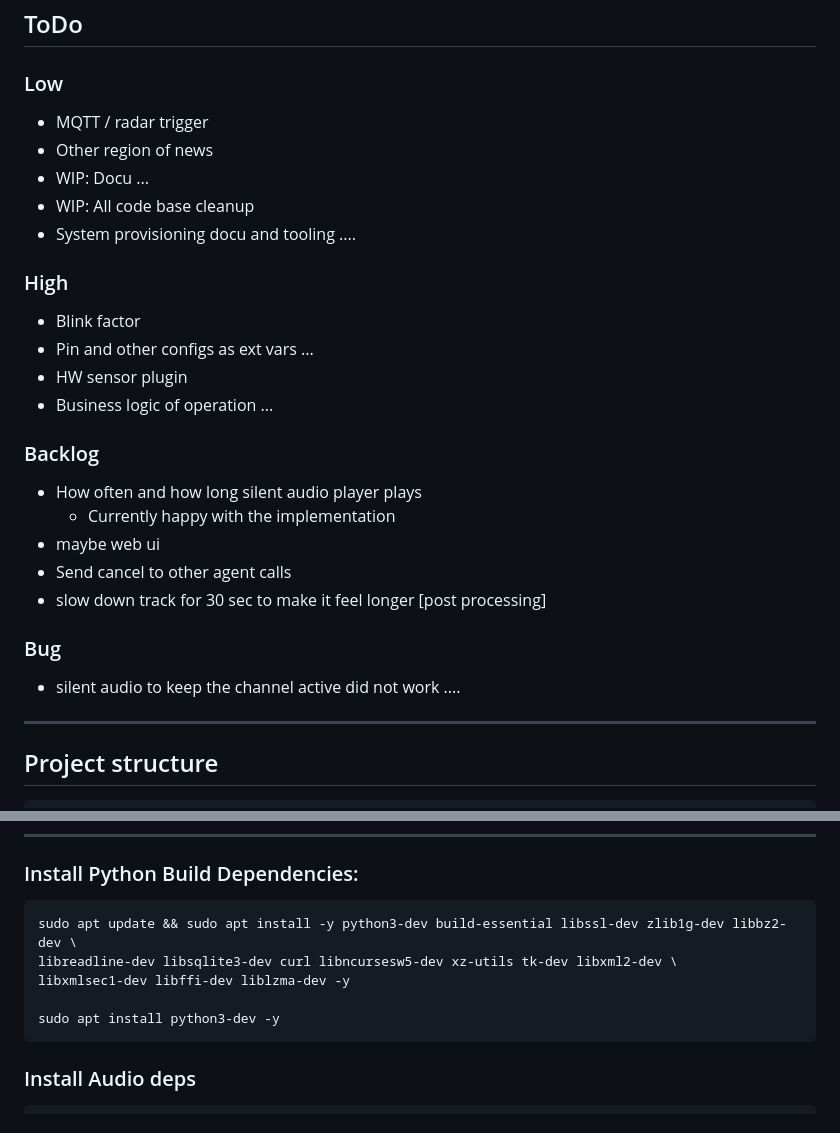
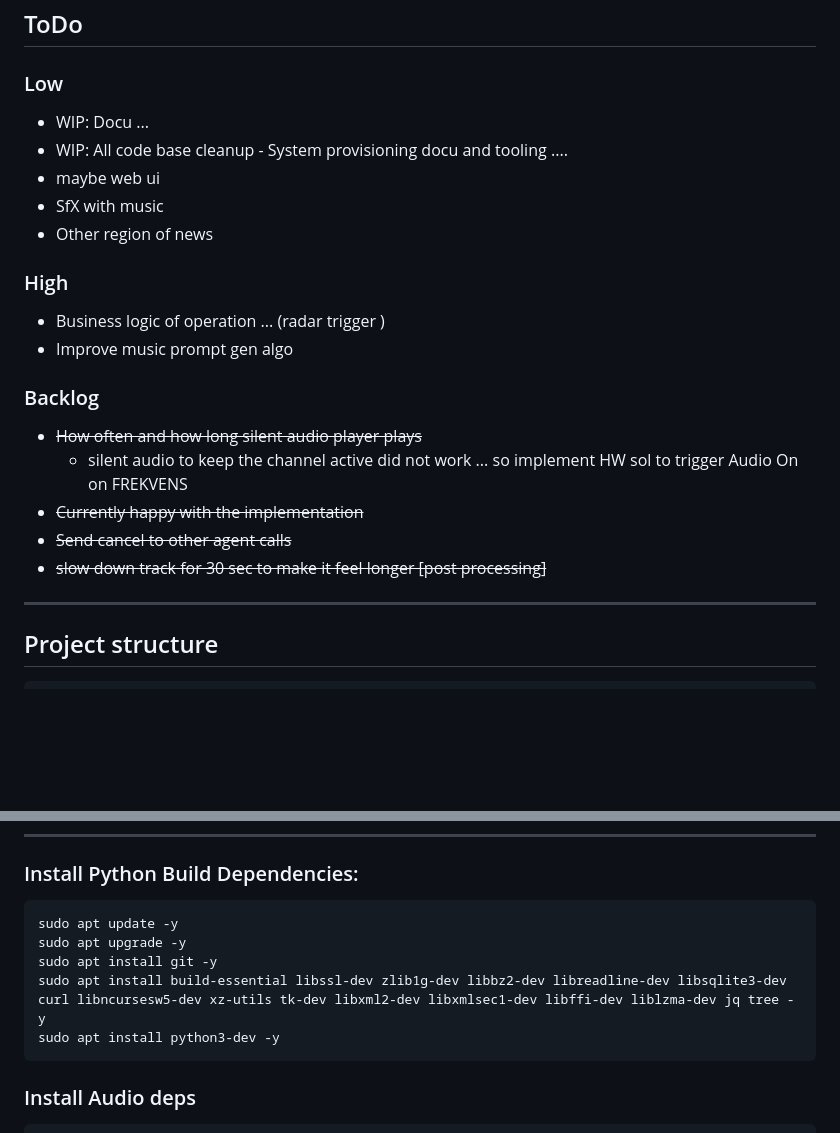
Before and after one commit to dattasaurabh82/current_state, a Markdown page: README.md, 2 parts joined by grey strips. GitHub-like rendering; blank space fills up the shorter version.

````diff
--- a/README.md
+++ b/README.md
@@ -4,31 +4,24 @@
 
 ### Low
 
-- MQTT / radar trigger
+- WIP: Docu ...
+- WIP: All code base cleanup - System provisioning docu and tooling ....
+- maybe web ui
+- SfX with music
 - Other region of news
-- WIP: Docu ...
-- WIP: All code base cleanup
-- System provisioning docu and tooling ....
 
 ### High
 
-- Blink factor
-- Pin and other configs as ext vars ...
-- HW sensor plugin
-- Business logic of operation ...
+- Business logic of operation ... (radar trigger )
+- Improve music prompt gen algo
 
 ### Backlog
 
-- How often and how long silent audio player plays
-  - Currently happy with the implementation
-- maybe web ui
-- Send cancel to other agent calls
-- slow down track for 30 sec to make it feel longer [post processing]
-
-### Bug
-
-- silent audio to keep the channel active did not work ....
-
+- ~~How often and how long silent audio player plays~~
+  - silent audio to keep the channel active did not work ... so implement HW sol to trigger Audio On on FREKVENS
+- ~~Currently happy with the implementation~~
+- ~~Send cancel to other agent calls~~
+- ~~slow down track for 30 sec to make it feel longer [post processing]~~
 
 ---
 
@@ -87,10 +80,10 @@ Once happy, 'tab' to `<Finish>` and restart (`sudo reboot`)
 ### Install Python Build Dependencies:
 
 ```bash
-sudo apt update && sudo apt install -y python3-dev build-essential libssl-dev zlib1g-dev libbz2-dev \
-libreadline-dev libsqlite3-dev curl libncursesw5-dev xz-utils tk-dev libxml2-dev \
-libxmlsec1-dev libffi-dev liblzma-dev -y
-
+sudo apt update -y
+sudo apt upgrade -y
+sudo apt install git -y
+sudo apt install build-essential libssl-dev zlib1g-dev libbz2-dev libreadline-dev libsqlite3-dev curl libncursesw5-dev xz-utils tk-dev libxml2-dev libxmlsec1-dev libffi-dev liblzma-dev jq tree -y
 sudo apt install python3-dev -y
 ```
 
````
